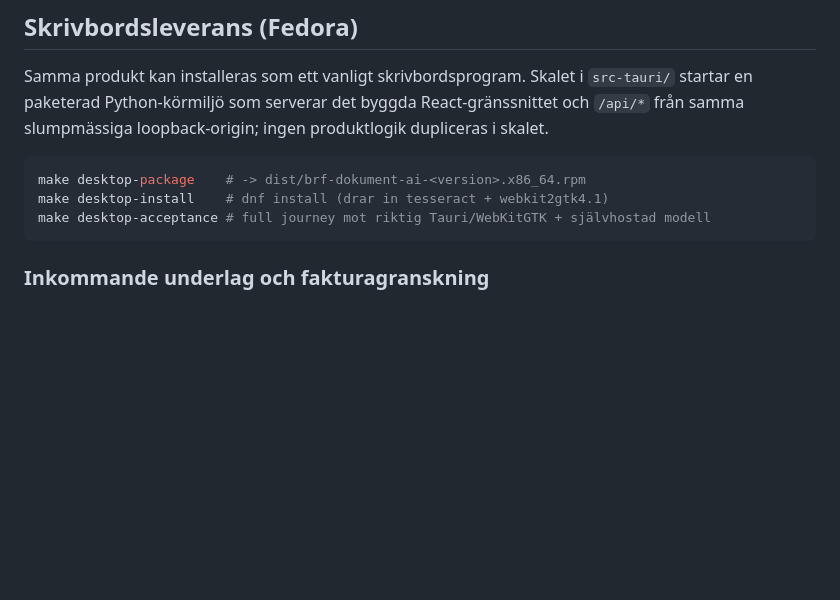
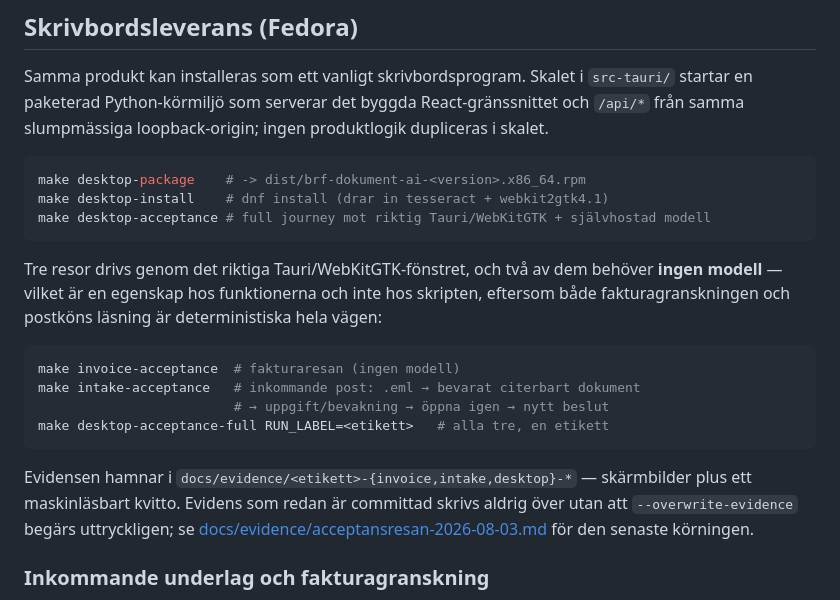
Before and after one commit to itsimonfredlingjack/brfv2, a Markdown page: README.md, the part around one of its changes. Drawn GitHub-style; blank space fills up the shorter version.

````diff
--- a/README.md
+++ b/README.md
@@ -200,6 +243,24 @@ make desktop-install    # dnf install (drar in tesseract + webkit2gtk4.1)
 make desktop-acceptance # full journey mot riktig Tauri/WebKitGTK + självhostad modell
 ```
 
+Tre resor drivs genom det riktiga Tauri/WebKitGTK-fönstret, och två av dem
+behöver **ingen modell** — vilket är en egenskap hos funktionerna och inte hos
+skripten, eftersom både fakturagranskningen och postköns läsning är
+deterministiska hela vägen:
+
+```bash
+make invoice-acceptance  # fakturaresan (ingen modell)
+make intake-acceptance   # inkommande post: .eml → bevarat citerbart dokument
+                         # → uppgift/bevakning → öppna igen → nytt beslut
+make desktop-acceptance-full RUN_LABEL=<etikett>   # alla tre, en etikett
+```
+
+Evidensen hamnar i `docs/evidence/<etikett>-{invoice,intake,desktop}-*` —
+skärmbilder plus ett maskinläsbart kvitto. Evidens som redan är committad
+skrivs aldrig över utan att `--overwrite-evidence` begärs uttryckligen; se
+[docs/evidence/acceptansresan-2026-08-03.md](docs/evidence/acceptansresan-2026-08-03.md)
+för den senaste körningen.
+
 ### Inkommande underlag och fakturagranskning
 
 Skrivbordsappen har en granskningskö: en sparad `.eml` importeras manuellt, dess
````
Also changed, not shown: other parts of README.md (+43 -0 lines), docs/POST-BP6-PRODUKTBAS.md (+7 -0 lines).
